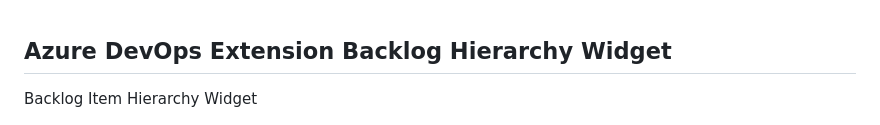
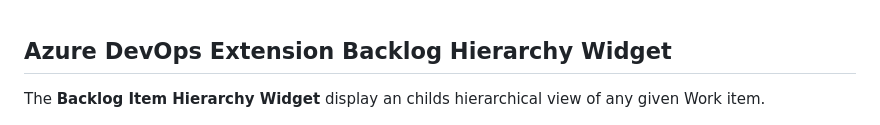
Before and after one commit to Arekusan98/Azure-DevOps-Extension-WI-Hierarchy-Widget, a Markdown page: README.md, the part around the change. Drawn GitHub-style.

```diff
--- a/README.md
+++ b/README.md
@@ -1,6 +1,6 @@
 ## Azure DevOps Extension Backlog Hierarchy Widget ##
 
-Backlog Item Hierarchy Widget
+The **Backlog Item Hierarchy Widget** display an childs hierarchical view of any given Work item.
 
 ![](/static/images/Screen1.png)
 
```
Also changed, not shown: overview.md (+30 -2 lines), static/images/add-dashboard.png (added), static/images/config-widget.png (added), static/images/config-widget2.png (added), static/images/edit-dashboard.png (added), static/images/widget-catalog.png (added).
